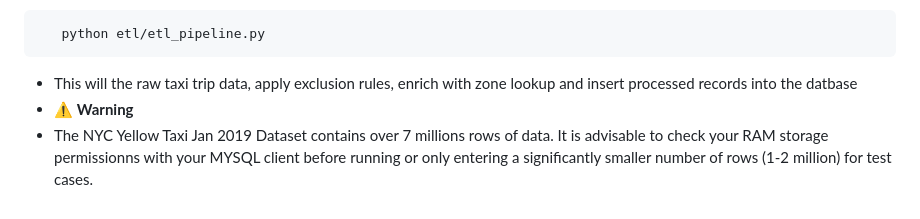
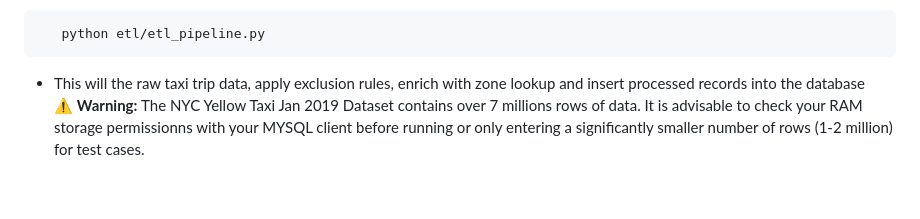
Before and after one commit to L-nsamba/urban_mobility_data_explorer_Group-15, a Markdown page: README.md, the part around one of its changes. Drawn GitHub-style.

````diff
--- a/README.md
+++ b/README.md
@@ -109,6 +111,5 @@ This project is an enterprise-level full-stack application built using real-worl
  ```
     python etl/etl_pipeline.py
  ```
-* This will the raw taxi trip data, apply exclusion rules, enrich with zone lookup and insert processed records into the datbase
-* ⚠️ <strong>Warning </strong>
-* The NYC Yellow Taxi Jan 2019 Dataset contains over 7 millions rows of data. It is advisable to check your RAM storage permissionns with your MYSQL client before running or only entering a significantly smaller number of rows (1-2 million) for test cases.
+* This will the raw taxi trip data, apply exclusion rules, enrich with zone lookup and insert processed records into the database <br>
+⚠️ <strong>Warning: </strong> The NYC Yellow Taxi Jan 2019 Dataset contains over 7 millions rows of data. It is advisable to check your RAM storage permissionns with your MYSQL client before running or only entering a significantly smaller number of rows (1-2 million) for test cases.
````
Also changed, not shown: other parts of README.md (+15 -13 lines).
